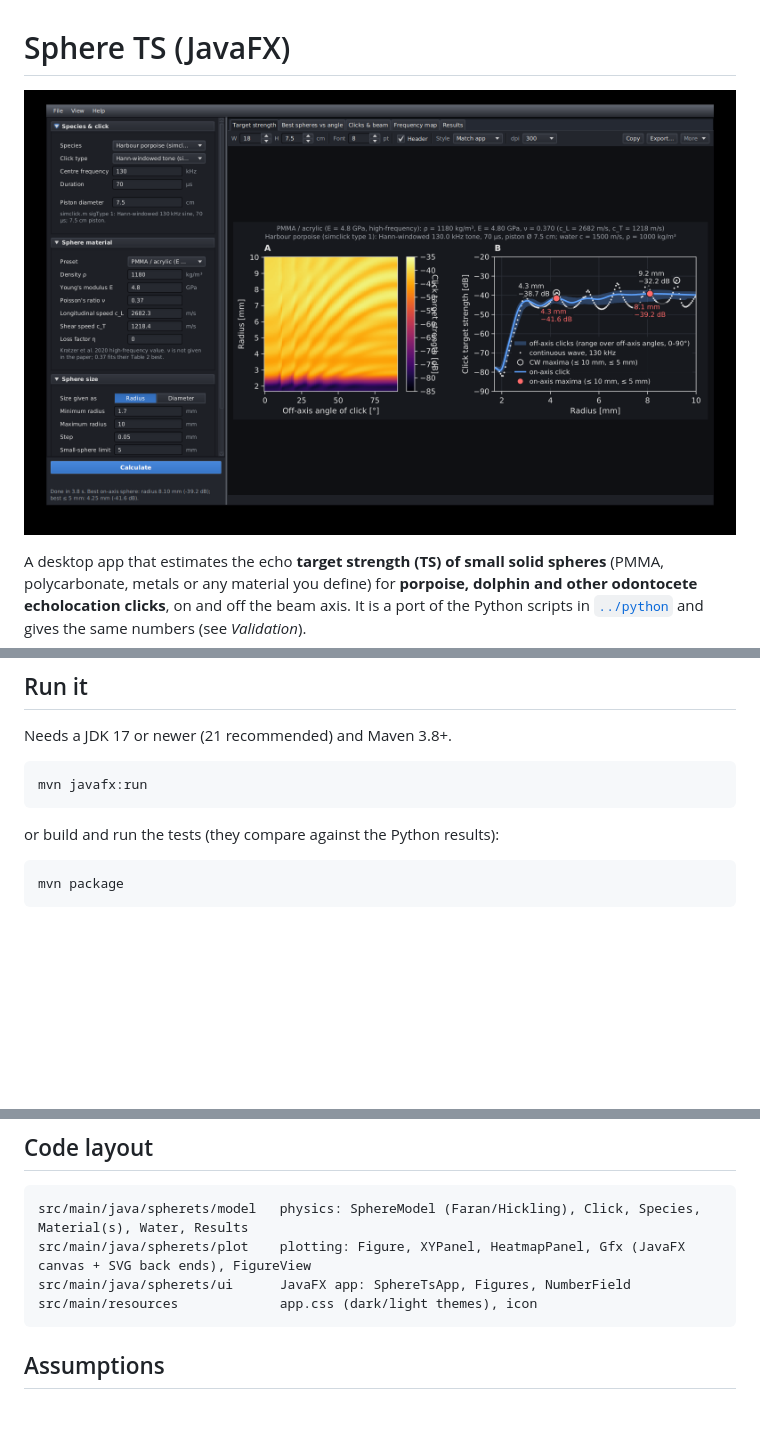
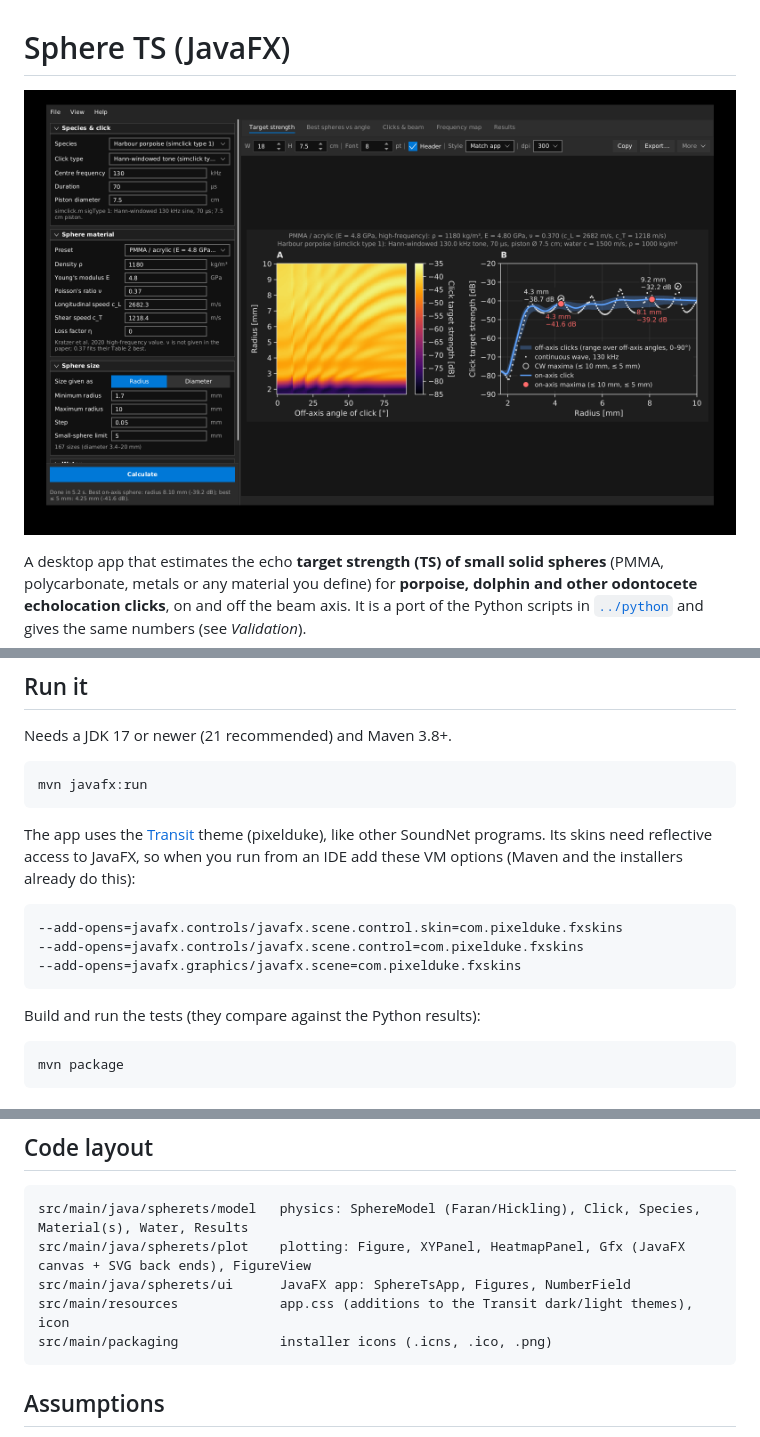
Before and after one commit to Sound-Net/pearlnetmodel, a Markdown page: java/README.md, 3 parts joined by grey strips. GitHub-like rendering; pictures changed too: java/docs/screenshot_dark.png; blank space fills up the shorter version.

```diff
--- a/java/README.md
+++ b/java/README.md
@@ -18,7 +18,15 @@ Needs a JDK 17 or newer (21 recommended) and Maven 3.8+.
 
     mvn javafx:run
 
-or build and run the tests (they compare against the Python results):
+The app uses the [Transit](https://github.com/dukke/Transit) theme (pixelduke), like other SoundNet programs. Its
+skins need reflective access to JavaFX, so when you run from an IDE add these VM options (Maven and the installers
+already do this):
+
+    --add-opens=javafx.controls/javafx.scene.control.skin=com.pixelduke.fxskins
+    --add-opens=javafx.controls/javafx.scene.control=com.pixelduke.fxskins
+    --add-opens=javafx.graphics/javafx.scene=com.pixelduke.fxskins
+
+Build and run the tests (they compare against the Python results):
 
     mvn package
 
@@ -92,7 +100,8 @@ silicon) and macOS (Intel) installers on GitHub's runners when you push a tag su
     src/main/java/spherets/model   physics: SphereModel (Faran/Hickling), Click, Species, Material(s), Water, Results
     src/main/java/spherets/plot    plotting: Figure, XYPanel, HeatmapPanel, Gfx (JavaFX canvas + SVG back ends), FigureView
     src/main/java/spherets/ui      JavaFX app: SphereTsApp, Figures, NumberField
-    src/main/resources             app.css (dark/light themes), icon
+    src/main/resources             app.css (additions to the Transit dark/light themes), icon
+    src/main/packaging             installer icons (.icns, .ico, .png)
 
 ## Assumptions
 
```
Also changed, not shown: other parts of java/README.md (+1 -1 lines), java/docs/screenshot_light.png, 10 other files.
